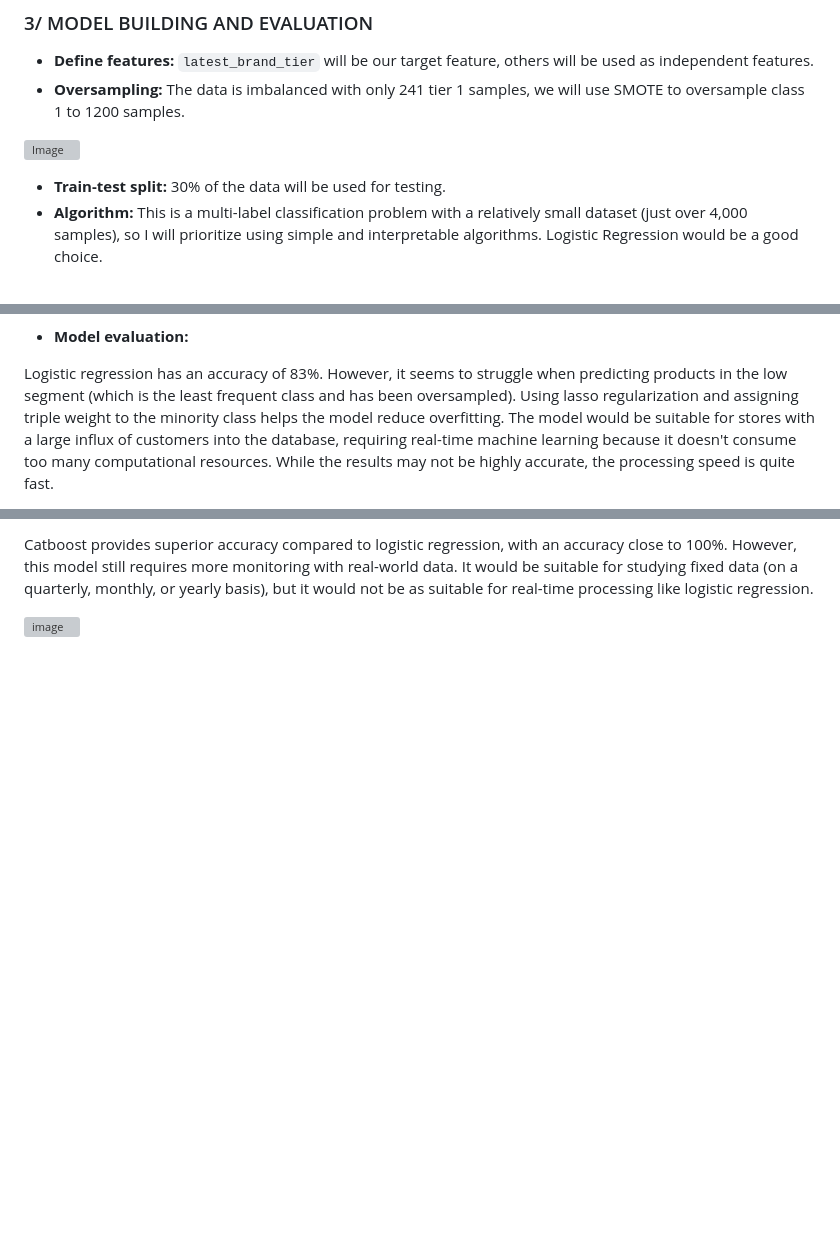
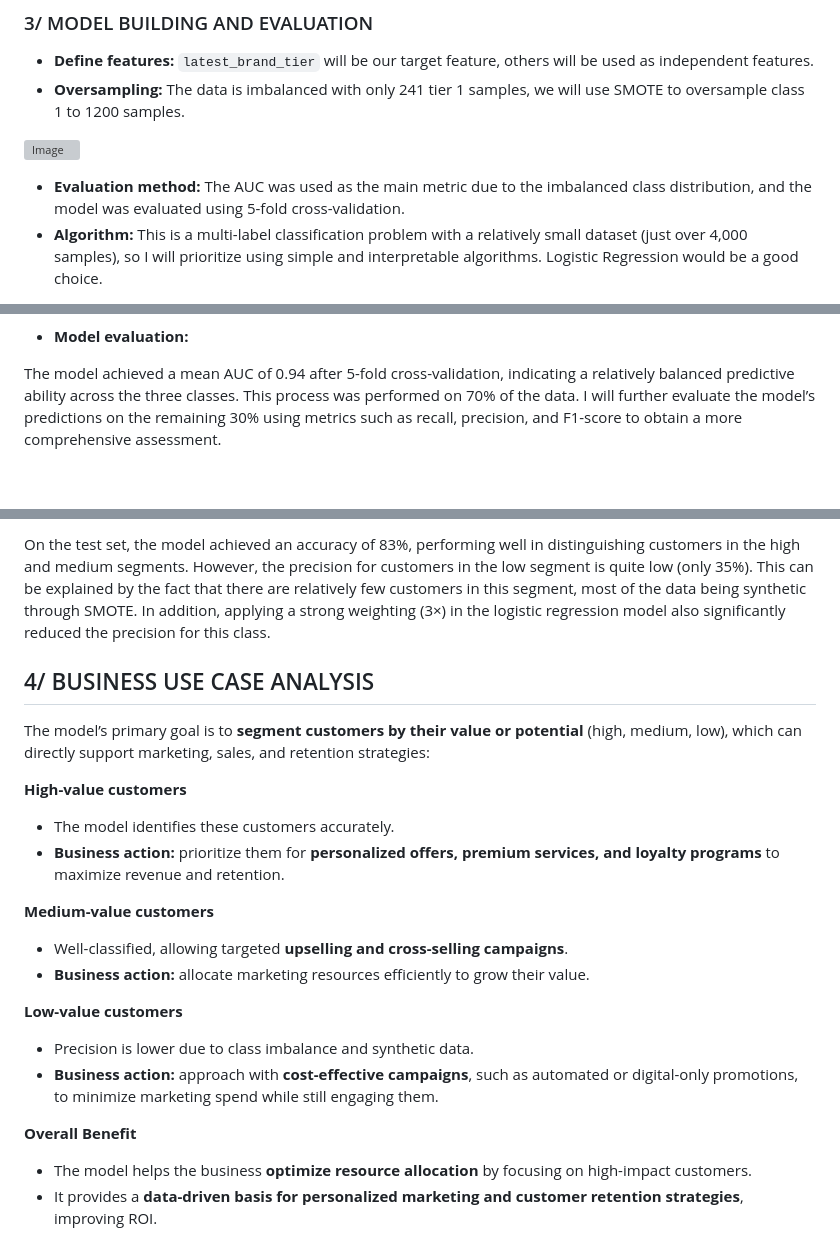
Before and after one commit to BaoNguyen151654/Database_ML_Bikeshop_Project, a Markdown page: README.md, 3 parts joined by grey strips. Drawn GitHub-style; blank space fills up the shorter version; grey boxes are pictures that could not be loaded.

```diff
--- a/README.md
+++ b/README.md
@@ -136,6 +136,6 @@ Many years ago, Bao is a dedicated bike seller, he opened his first store with a
 
 ![Image](https://github.com/user-attachments/assets/6e634f38-eb80-4194-8c40-3f7c8128d361)
 
-- **Train-test split:** 30% of the data will be used for testing.
+- **Evaluation method:** The AUC was used as the main metric due to the imbalanced class distribution, and the model was evaluated using 5-fold cross-validation.
 - **Algorithm:** This is a multi-label classification problem with a relatively small dataset (just over 4,000 samples), so I will prioritize using simple and interpretable algorithms. Logistic Regression would be a good choice.
 
@@ -143,5 +143,5 @@ Many years ago, Bao is a dedicated bike seller, he opened his first store with a
 
 - **Model evaluation:**
 
-Logistic regression has an accuracy of 83%. However, it seems to struggle when predicting products in the low segment (which is the least frequent class and has been oversampled). Using lasso regularization and assigning triple weight to the minority class helps the model reduce overfitting. The model would be suitable for stores with a large influx of customers into the database, requiring real-time machine learning because it doesn't consume too many computational resources. While the results may not be highly accurate, the processing speed is quite fast.
+The model achieved a mean AUC of 0.94 after 5-fold cross-validation, indicating a relatively balanced predictive ability across the three classes. This process was performed on 70% of the data. I will further evaluate the model’s predictions on the remaining 30% using metrics such as recall, precision, and F1-score to obtain a more comprehensive assessment.
 
@@ -149,4 +149,22 @@ Logistic regression has an accuracy of 83%. However, it seems to struggle when p
 
-Catboost provides superior accuracy compared to logistic regression, with an accuracy close to 100%. However, this model still requires more monitoring with real-world data. It would be suitable for studying fixed data (on a quarterly, monthly, or yearly basis), but it would not be as suitable for real-time processing like logistic regression.
+On the test set, the model achieved an accuracy of 83%, performing well in distinguishing customers in the high and medium segments. However, the precision for customers in the low segment is quite low (only 35%). This can be explained by the fact that there are relatively few customers in this segment, most of the data being synthetic through SMOTE. In addition, applying a strong weighting (3×) in the logistic regression model also significantly reduced the precision for this class.
 
-![image](https://github.com/user-attachments/assets/53a95c2f-af9e-4744-a0f7-3d784b855b12)
+## 4/ BUSINESS USE CASE ANALYSIS
+
+The model’s primary goal is to **segment customers by their value or potential** (high, medium, low), which can directly support marketing, sales, and retention strategies:
+
+**High-value customers**
+- The model identifies these customers accurately.
+- **Business action:** prioritize them for **personalized offers, premium services, and loyalty programs** to maximize revenue and retention.
+
+**Medium-value customers**
+- Well-classified, allowing targeted **upselling and cross-selling campaigns**.
+- **Business action:** allocate marketing resources efficiently to grow their value.
+
+**Low-value customers**
+- Precision is lower due to class imbalance and synthetic data.
+- **Business action:** approach with **cost-effective campaigns**, such as automated or digital-only promotions, to minimize marketing spend while still engaging them.
+
+**Overall Benefit**
+- The model helps the business **optimize resource allocation** by focusing on high-impact customers.
+- It provides a **data-driven basis for personalized marketing and customer retention strategies**, improving ROI.
```
Also changed, not shown: other parts of README.md (+2 -2 lines).
